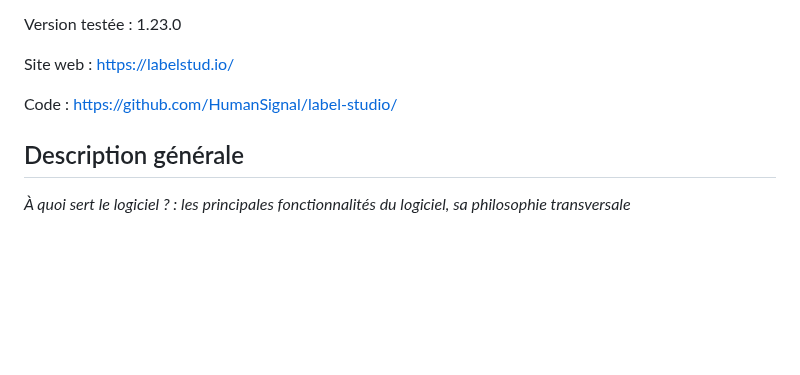
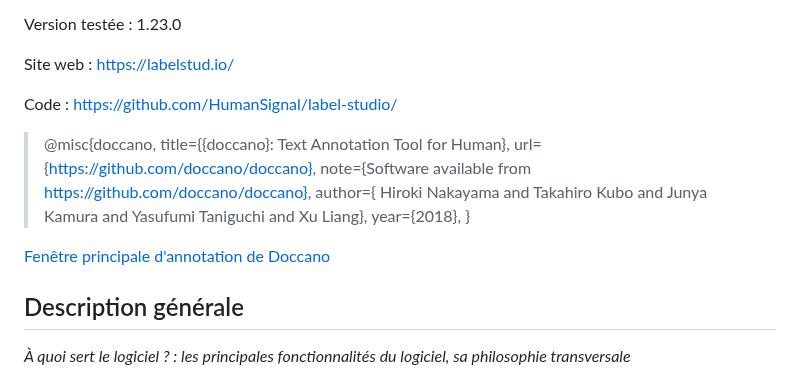
Before and after one commit to emilienschultz/tips-ia-annotation, a Markdown page: méthodologie/logiciels/label-studio.md, the part around one of its changes. Drawn GitHub-style; blank space fills up the shorter version.

Commit message:
update doccano

```diff
--- a/méthodologie/logiciels/label-studio.md
+++ b/méthodologie/logiciels/label-studio.md
@@ -7,6 +7,21 @@ Version testée : 1.23.0
 Site web : [https://labelstud.io/](https://labelstud.io/)
 
 Code : [https://github.com/HumanSignal/label-studio/](https://github.com/HumanSignal/label-studio/)
+
+> @misc{doccano,
+>  title={{doccano}: Text Annotation Tool for Human},
+>  url={https://github.com/doccano/doccano},
+>  note={Software available from https://github.com/doccano/doccano},
+>  author={
+>    Hiroki Nakayama and
+>    Takahiro Kubo and
+>    Junya Kamura and
+>    Yasufumi Taniguchi and
+>    Xu Liang},
+>  year={2018},
+>}
+
+[Fenêtre principale d'annotation de Doccano](../../img/doccano.png)
 
 ## Description générale
 
```
Also changed, not shown: other parts of méthodologie/logiciels/label-studio.md (+1 -1 lines), img/doccano.png (added), 1 other file.
